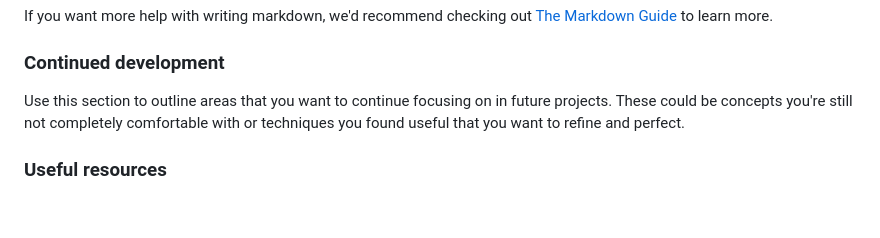
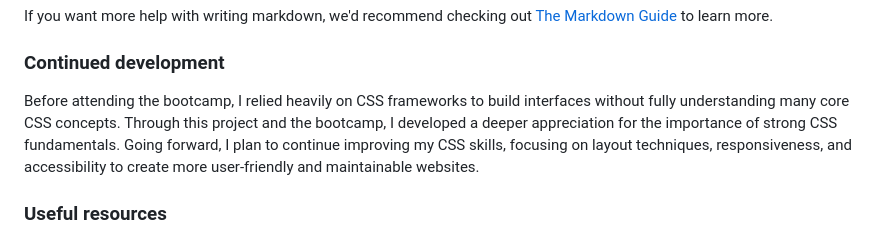
Before and after one commit to TshegofatsoMailula/results-summary-component-bootcamp-final-assessment, a Markdown page: README.md, the part around the change. Drawn GitHub-style; blank space fills up the shorter version.

Commit message:
Update continued development

```diff
--- a/README.md
+++ b/README.md
@@ -73,7 +73,7 @@ If you want more help with writing markdown, we'd recommend checking out [The Ma
 
 ### Continued development
 
-Use this section to outline areas that you want to continue focusing on in future projects. These could be concepts you're still not completely comfortable with or techniques you found useful that you want to refine and perfect.
+Before attending the bootcamp, I relied heavily on CSS frameworks to build interfaces without fully understanding many core CSS concepts. Through this project and the bootcamp, I developed a deeper appreciation for the importance of strong CSS fundamentals. Going forward, I plan to continue improving my CSS skills, focusing on layout techniques, responsiveness, and accessibility to create more user-friendly and maintainable websites.
 
 ### Useful resources
 
```
